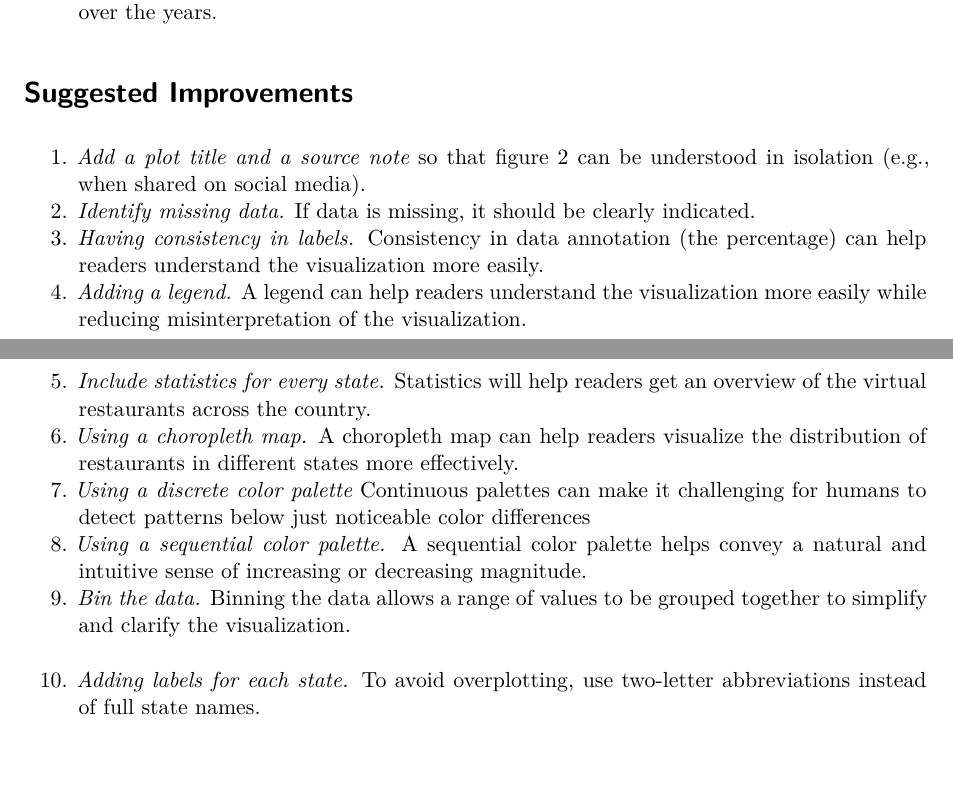
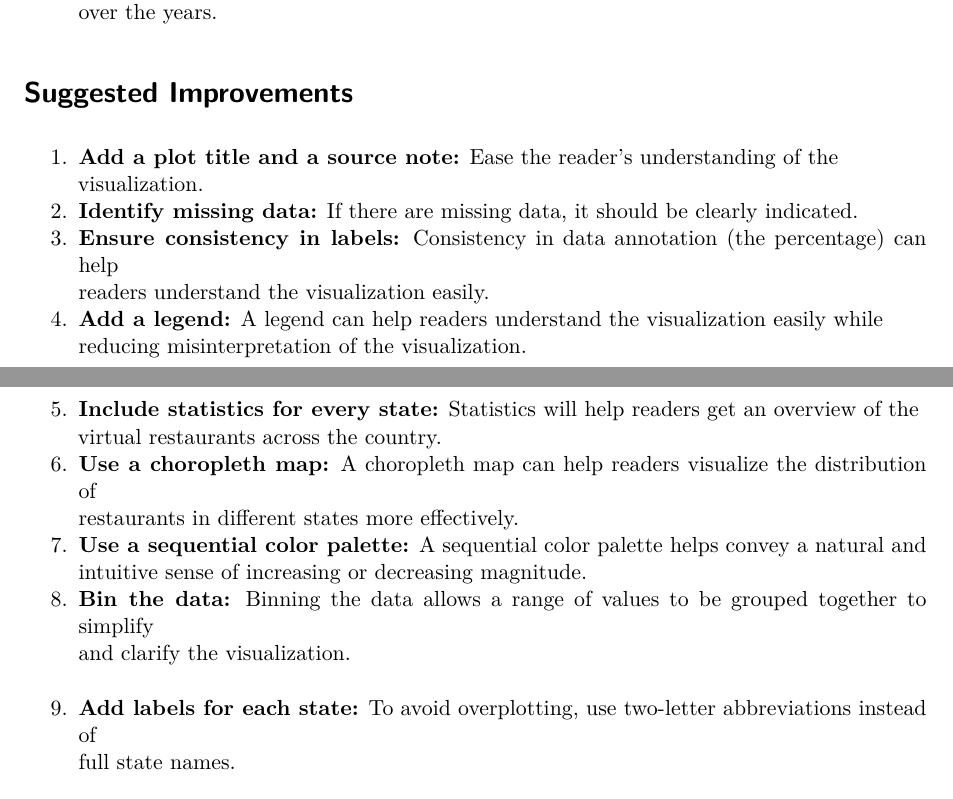
Before and after one commit to XiangHui556/CSC3007_Darkkhaki_Team_Project, a Quarto document (CSC3007_Darkhaki_Team_Project_Poster.qmd): two parts of pages 1 and 3 of 5, joined at a grey line, cut so that both start at the same text, the shorter picture padded with empty space. Rendered offline with R 4.5, knitr and Pandoc in place of Quarto, then LaTeX, with nearby package versions; drawn as R Markdown's standard PDF in place of the format the file asks for.

Commit message:
Modified suggested improvements content and layout

````diff
--- a/CSC3007_Darkhaki_Team_Project_Poster.qmd
+++ b/CSC3007_Darkhaki_Team_Project_Poster.qmd
@@ -71,31 +71,26 @@ include_graphics("images/Virtual_restaurants_near_you.png")
 
 # Suggested Improvements
 
-1.  *Add a plot title and a source note* so that figure 2 can be
-    understood in isolation (e.g., when shared on social media).
-2.  *Identify missing data.* If data is missing, it should be clearly
-    indicated.
-3.  *Having consistency in labels.* Consistency in data annotation (the
-    percentage) can help readers understand the visualization more
-    easily.
-4.  *Adding a legend.* A legend can help readers understand the
-    visualization more easily while reducing misinterpretation of the
+1.  **Add a plot title and a source note:** Ease the               reader's understanding of the \
     visualization.
-5.  *Include statistics for every state.* Statistics will help readers
-    get an overview of the virtual restaurants across the country.
-6.  *Using a choropleth map.* A choropleth map can help readers
-    visualize the distribution of restaurants in different states more
-    effectively.
-7.  *Using a discrete color palette* Continuous palettes can make it
-    challenging for humans to detect patterns below just noticeable
-    color differences
-8.  *Using a sequential color palette.* A sequential color palette helps
-    convey a natural and intuitive sense of increasing or decreasing
-    magnitude.
-9.  *Bin the data.* Binning the data allows a range of values to be
-    grouped together to simplify and clarify the visualization.\
-10. *Adding labels for each state.* To avoid overplotting, use
-    two-letter abbreviations instead of full state names.
+2.  **Identify missing data:** If there are missing data, it       should be clearly indicated.
+3.  **Ensure consistency in labels:** Consistency in data          annotation (the percentage) can help \
+    readers understand the visualization easily.
+4.  **Add a legend:** A legend can help readers understand the
+    visualization easily while \
+    reducing misinterpretation of the visualization.
+5.  **Include statistics for every state:** Statistics will        help readers get an overview of the \
+    virtual restaurants across the country.
+6.  **Use a choropleth map:** A choropleth map can help readers
+    visualize the distribution of \
+    restaurants in different states more effectively.
+7.  **Use a sequential color palette:** A sequential color         palette helps convey a natural and \
+    intuitive sense of increasing or decreasing magnitude.
+8.  **Bin the data:** Binning the data allows a range of values     to be grouped together to simplify \
+    and clarify the visualization.\
+9. **Add labels for each state:** To avoid overplotting, use
+    two-letter abbreviations instead of \
+    full state names.
 
 ```{=typst}
 #v(3em)
````
Also changed, not shown: CSC3007_Darkhaki_Team_Project_Poster.pdf, CSC3007_Darkhaki_Team_Project_Poster.qmd (9 more changed lines).
